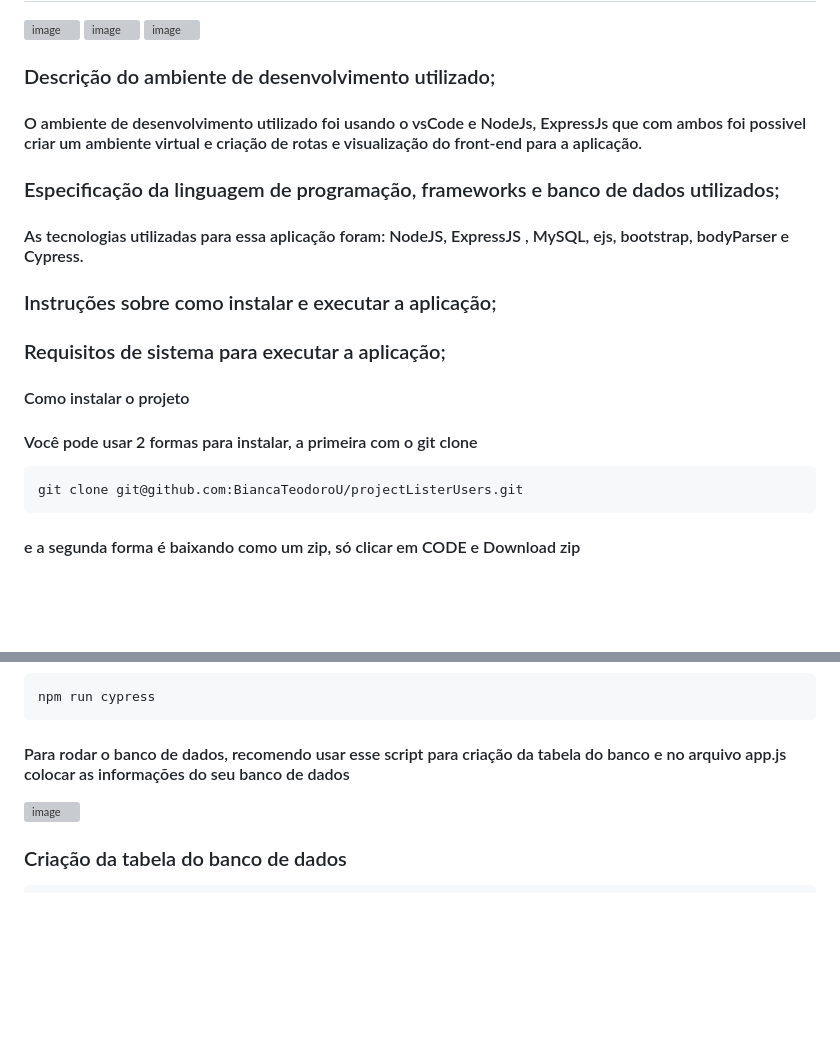
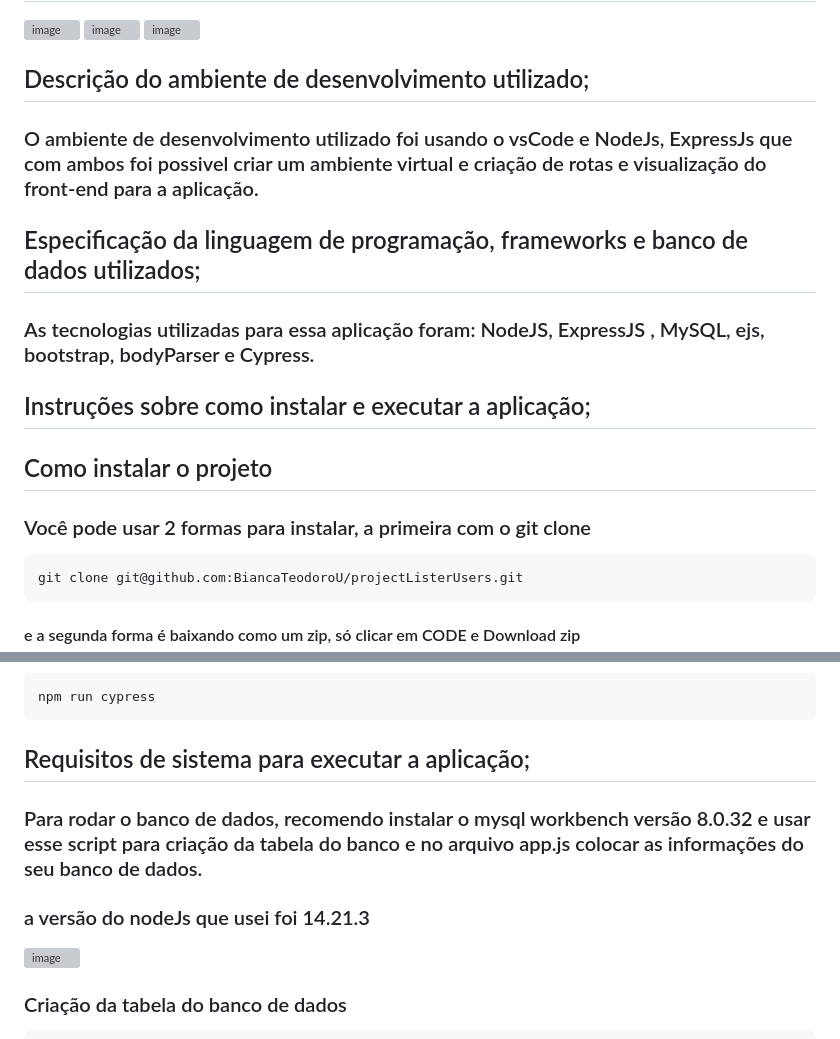
Before and after one commit to BiancaTeodoroU/projectCadastroLogin, a Markdown page: README.md, 2 parts joined by grey strips. GitHub-like rendering; blank space fills up the shorter version; grey boxes are pictures that could not be loaded.

```diff
--- a/README.md
+++ b/README.md
@@ -4,17 +4,16 @@
 ![image](https://github.com/BiancaTeodoroU/projectListerUsers/assets/101062400/1cc8bcdd-5bf5-4453-9438-490cefdf6e55)
 ![image](https://github.com/BiancaTeodoroU/projectListerUsers/assets/101062400/a401fb99-5425-4a18-bd7f-3aa9797dc1f3)
 
-### Descrição do ambiente de desenvolvimento utilizado;
-#### O ambiente de desenvolvimento utilizado foi usando o vsCode e NodeJs, ExpressJs que com ambos foi possivel criar um ambiente virtual e criação de rotas e visualização do front-end para a aplicação.
+## Descrição do ambiente de desenvolvimento utilizado;
+### O ambiente de desenvolvimento utilizado foi usando o vsCode e NodeJs, ExpressJs que com ambos foi possivel criar um ambiente virtual e criação de rotas e visualização do front-end para a aplicação.
 
-### Especificação da linguagem de programação, frameworks e banco de dados utilizados;
-#### As tecnologias utilizadas para essa aplicação foram: NodeJS, ExpressJS , MySQL, ejs, bootstrap, bodyParser e Cypress.
+## Especificação da linguagem de programação, frameworks e banco de dados utilizados;
+### As tecnologias utilizadas para essa aplicação foram: NodeJS, ExpressJS , MySQL, ejs, bootstrap, bodyParser e Cypress.
 
-### Instruções sobre como instalar e executar a aplicação;
-### Requisitos de sistema para executar a aplicação;
+## Instruções sobre como instalar e executar a aplicação;
 
-#### Como instalar o projeto
-#### Você pode usar 2 formas para instalar, a primeira com o git clone
+## Como instalar o projeto
+### Você pode usar 2 formas para instalar, a primeira com o git clone
 
     git clone git@github.com:BiancaTeodoroU/projectListerUsers.git
 
@@ -34,7 +33,9 @@
 
     npm run cypress
 
-#### Para rodar o banco de dados, recomendo usar esse script para criação da tabela do banco e no arquivo app.js colocar as informações do seu banco de dados
+## Requisitos de sistema para executar a aplicação;
+### Para rodar o banco de dados, recomendo instalar o mysql workbench versão 8.0.32 e usar esse script para criação da tabela do banco e no arquivo app.js colocar as informações do seu banco de dados.
+### a versão do nodeJs que usei foi 14.21.3
 
 ![image](https://github.com/BiancaTeodoroU/projectListerUsers/assets/101062400/33306427-bb25-422b-a517-2f719b61f417)
 
```
Also changed, not shown: other parts of README.md (+26 -26 lines).
